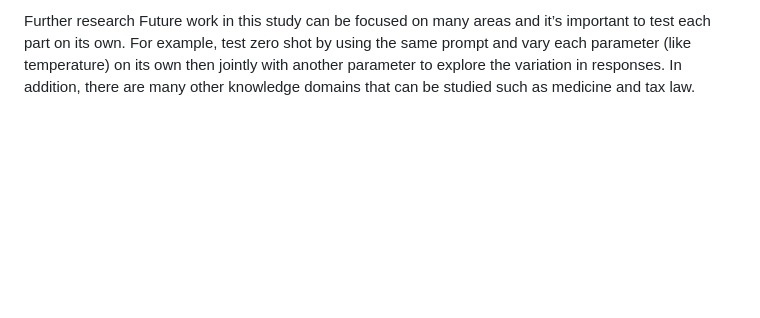
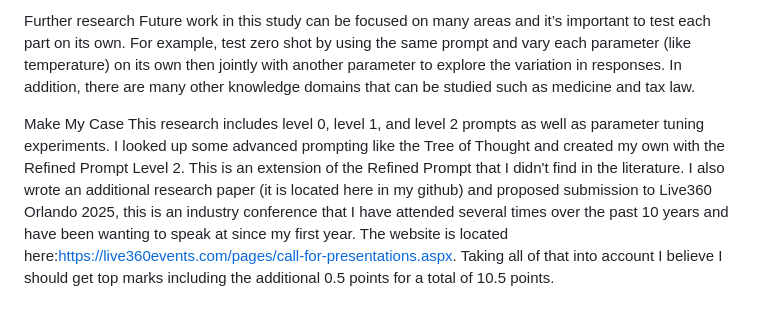
Before and after one commit to frankpmjr54/GenAI, a Markdown page: README.md, the part around the change. GitHub-like rendering; blank space fills up the shorter version.

```diff
--- a/README.md
+++ b/README.md
@@ -50,3 +50,6 @@ Limitations:
 ________________________________________
 Further research
 Future work in this study can be focused on many areas and it’s important to test each part on its own.  For example, test zero shot by using the same prompt and vary each parameter (like temperature) on its own then jointly with another parameter to explore the variation in responses. In addition, there are many other knowledge domains that can be studied such as medicine and tax law.
+
+Make My Case
+This research includes level 0, level 1, and level 2 prompts as well as parameter tuning experiments.  I looked up some advanced prompting like the Tree of Thought and created my own with the Refined Prompt Level 2.  This is an extension of the Refined Prompt that I didn't find in the literature.  I also wrote an additional research paper (it is located here in my github) and proposed submission to Live360 Orlando 2025, this is an industry conference that I have attended several times over the past 10 years and have been wanting to speak at since my first year.  The website is located here:https://live360events.com/pages/call-for-presentations.aspx.  Taking all of that into account I believe I should get top marks including the additional 0.5 points for a total of 10.5 points.
```
